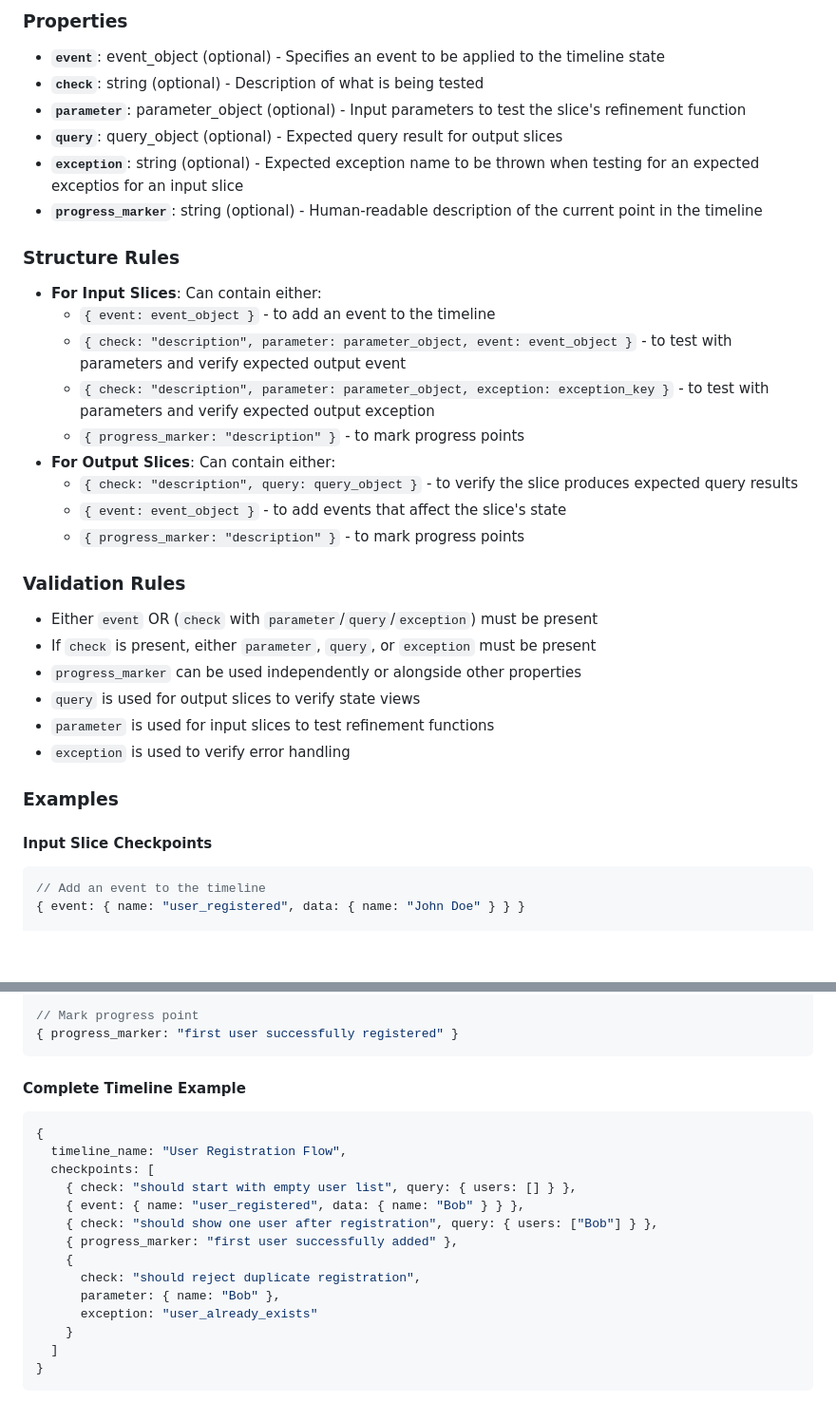
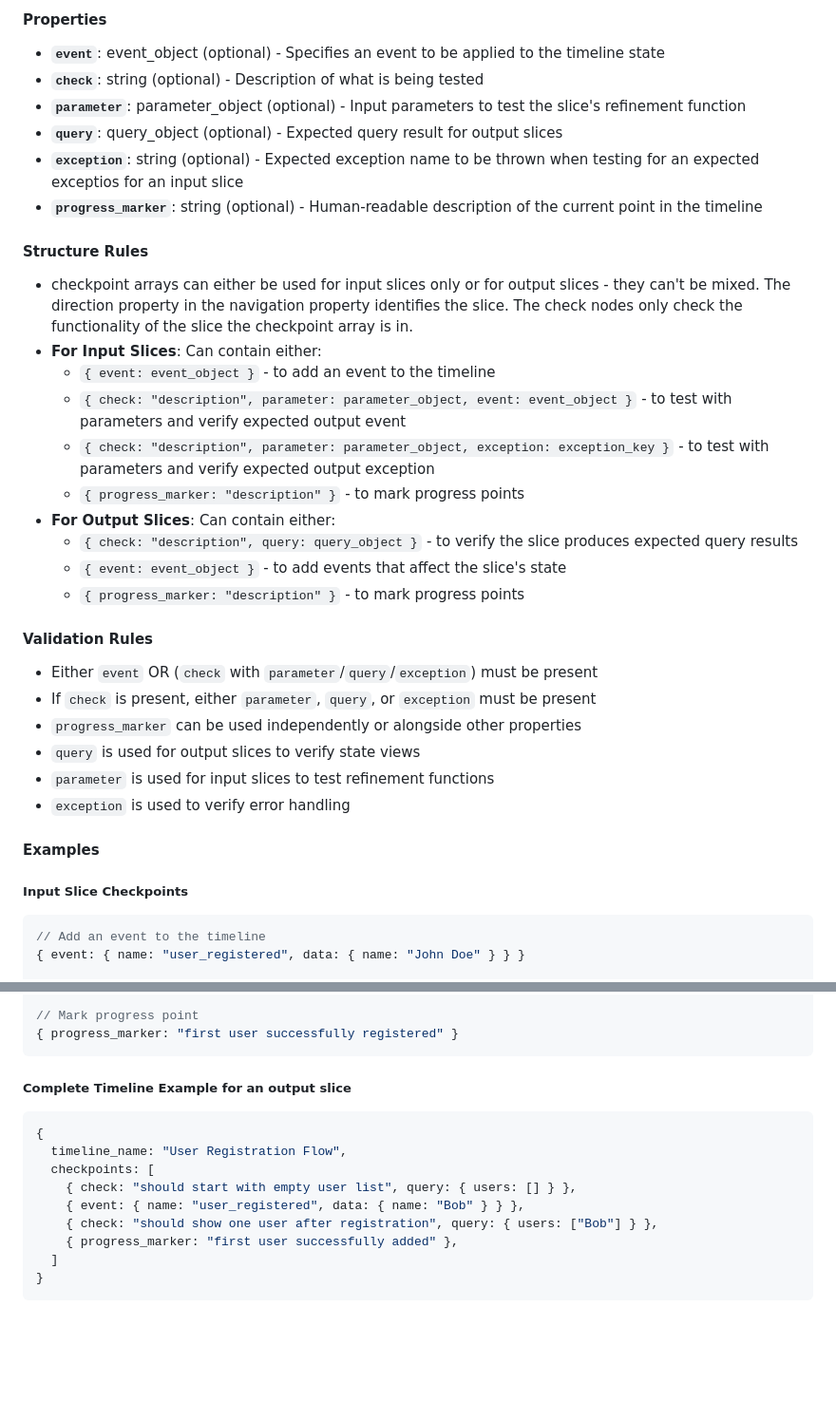
Before and after one commit to event-modeling/open-spaces-comocamp, a Markdown page: .cursor/rules/project-rules.md, 2 parts joined by grey strips. Shown: that part at 95% size. GitHub-like rendering; blank space fills up the shorter version.

````diff
--- a/.cursor/rules/project-rules.md
+++ b/.cursor/rules/project-rules.md
@@ -68,5 +69,5 @@ This is an event-sourced Node.js application for managing open spaces conference
 
-### Properties
+#### Properties
 - **`event`**: event_object (optional) - Specifies an event to be applied to the timeline state
 - **`check`**: string (optional) - Description of what is being tested
 - **`parameter`**: parameter_object (optional) - Input parameters to test the slice's refinement function
@@ -74,7 +75,8 @@ This is an event-sourced Node.js application for managing open spaces conference
 - **`exception`**: string (optional) - Expected exception name to be thrown when testing for an expected exceptios for an input slice
 - **`progress_marker`**: string (optional) - Human-readable description of the current point in the timeline
 
-### Structure Rules
+#### Structure Rules
+- checkpoint arrays can either be used for input slices only or for output slices - they can't be mixed. The direction property in the navigation property identifies the slice. The check nodes only check the functionality of the slice the checkpoint array is in.
 - **For Input Slices**: Can contain either:
   - `{ event: event_object }` - to add an event to the timeline
   - `{ check: "description", parameter: parameter_object, event: event_object }` - to test with parameters and verify expected output event
@@ -85,7 +87,7 @@ This is an event-sourced Node.js application for managing open spaces conference
   - `{ event: event_object }` - to add events that affect the slice's state
   - `{ progress_marker: "description" }` - to mark progress points
 
-### Validation Rules
+#### Validation Rules
 - Either `event` OR (`check` with `parameter`/`query`/`exception`) must be present
 - If `check` is present, either `parameter`, `query`, or `exception` must be present
 - `progress_marker` can be used independently or alongside other properties
@@ -93,9 +95,9 @@ This is an event-sourced Node.js application for managing open spaces conference
 - `parameter` is used for input slices to test refinement functions
 - `exception` is used to verify error handling
 
-### Examples
+#### Examples
 
-#### Input Slice Checkpoints
+##### Input Slice Checkpoints
 ```javascript
 // Add an event to the timeline
 { event: { name: "user_registered", data: { name: "John Doe" } } }
@@ -143,7 +144,7 @@ This is an event-sourced Node.js application for managing open spaces conference
 { progress_marker: "first user successfully registered" }
 ```
 
-#### Complete Timeline Example
+##### Complete Timeline Example for an output slice
 ```javascript
 {
   timeline_name: "User Registration Flow",
@@ -152,11 +153,6 @@ This is an event-sourced Node.js application for managing open spaces conference
     { event: { name: "user_registered", data: { name: "Bob" } } },
     { check: "should show one user after registration", query: { users: ["Bob"] } },
     { progress_marker: "first user successfully added" },
-    {
-      check: "should reject duplicate registration",
-      parameter: { name: "Bob" },
-      exception: "user_already_exists"
-    }
   ]
 }
 ```
````
Also changed, not shown: other parts of .cursor/rules/project-rules.md (+22 -22 lines).
